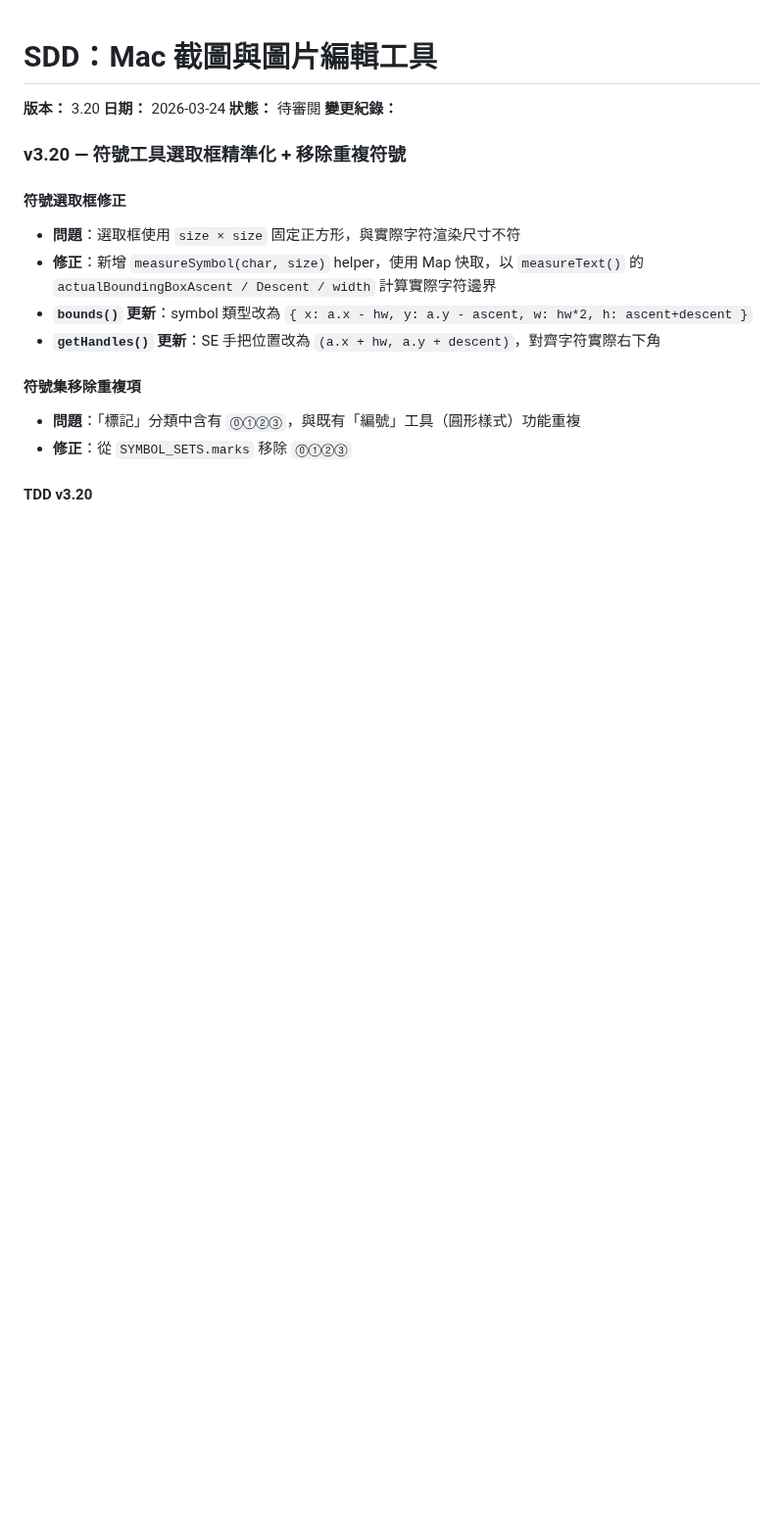
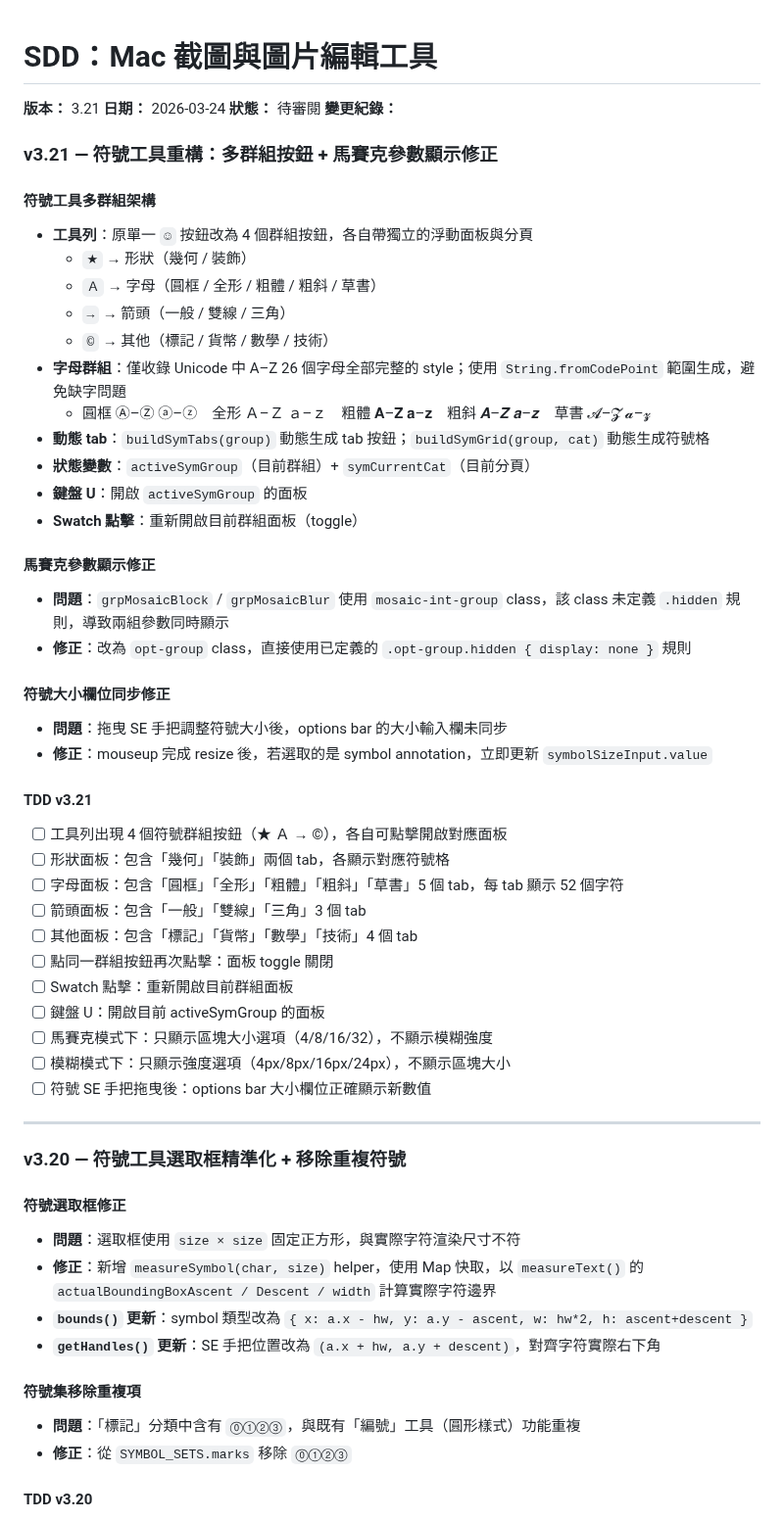
Before and after one commit to TB1982/pm, a Markdown page: SDD-mac-screenshot-tool.md, the part around the change. Shown at 98% size. GitHub-like rendering; blank space fills up the shorter version.

Commit message:
feat(symbol): 重構符號工具為 4 群組按鈕架構 + 修正大小欄位同步
- 工具列新增 ★ Ａ → © 四個群組按鈕，各自帶獨立 panel + tab
- SYMBOL_SETS 改為巢狀結構 { group: { tab: chars[] } }
- 字母群組收錄完整 26 字母的 5 種 Unicode style（圓框/全形/粗體/粗斜/草書）
  使用 String.fromCodePoint 範圍生成，確保無缺字
- 新增 buildSymTabs(group) 動態生成 tab 按鈕
- buildSymGrid(group, cat) 取代原 buildSymGrid(cat)
- showSymbolPanel → openSymbolGroup(group, triggerBtn)
- hideAllOptions 新增呼叫 hideSymbolPanel()
- mouseup resize 結束後同步 symbolSizeInput 數值
- setTool active-button 邏輯：sym-group 按鈕只亮起 activeSymGroup 對應項

```diff
--- a/SDD-mac-screenshot-tool.md
+++ b/SDD-mac-screenshot-tool.md
@@ -1,8 +1,46 @@
 # SDD：Mac 截圖與圖片編輯工具
-**版本：** 3.20
+**版本：** 3.21
 **日期：** 2026-03-24
 **狀態：** 待審閱
 **變更紀錄：**
+
+### v3.21 — 符號工具重構：多群組按鈕 + 馬賽克參數顯示修正
+
+#### 符號工具多群組架構
+- **工具列**：原單一 `☺` 按鈕改為 4 個群組按鈕，各自帶獨立的浮動面板與分頁
+  - `★` → 形狀（幾何 / 裝飾）
+  - `Ａ` → 字母（圓框 / 全形 / 粗體 / 粗斜 / 草書）
+  - `→` → 箭頭（一般 / 雙線 / 三角）
+  - `©` → 其他（標記 / 貨幣 / 數學 / 技術）
+- **字母群組**：僅收錄 Unicode 中 A–Z 26 個字母全部完整的 style；使用 `String.fromCodePoint` 範圍生成，避免缺字問題
+  - 圓框 Ⓐ–Ⓩ ⓐ–ⓩ　全形 Ａ–Ｚ ａ–ｚ　粗體 𝐀–𝐙 𝐚–𝐳　粗斜 𝑨–𝒁 𝒂–𝒛　草書 𝓐–𝓩 𝓪–𝔃
+- **動態 tab**：`buildSymTabs(group)` 動態生成 tab 按鈕；`buildSymGrid(group, cat)` 動態生成符號格
+- **狀態變數**：`activeSymGroup`（目前群組）+ `symCurrentCat`（目前分頁）
+- **鍵盤 U**：開啟 `activeSymGroup` 的面板
+- **Swatch 點擊**：重新開啟目前群組面板（toggle）
+
+#### 馬賽克參數顯示修正
+- **問題**：`grpMosaicBlock` / `grpMosaicBlur` 使用 `mosaic-int-group` class，該 class 未定義 `.hidden` 規則，導致兩組參數同時顯示
+- **修正**：改為 `opt-group` class，直接使用已定義的 `.opt-group.hidden { display: none }` 規則
+
+#### 符號大小欄位同步修正
+- **問題**：拖曳 SE 手把調整符號大小後，options bar 的大小輸入欄未同步
+- **修正**：mouseup 完成 resize 後，若選取的是 symbol annotation，立即更新 `symbolSizeInput.value`
+
+#### TDD v3.21
+- [ ] 工具列出現 4 個符號群組按鈕（★ Ａ → ©），各自可點擊開啟對應面板
+- [ ] 形狀面板：包含「幾何」「裝飾」兩個 tab，各顯示對應符號格
+- [ ] 字母面板：包含「圓框」「全形」「粗體」「粗斜」「草書」5 個 tab，每 tab 顯示 52 個字符
+- [ ] 箭頭面板：包含「一般」「雙線」「三角」3 個 tab
+- [ ] 其他面板：包含「標記」「貨幣」「數學」「技術」4 個 tab
+- [ ] 點同一群組按鈕再次點擊：面板 toggle 關閉
+- [ ] Swatch 點擊：重新開啟目前群組面板
+- [ ] 鍵盤 U：開啟目前 activeSymGroup 的面板
+- [ ] 馬賽克模式下：只顯示區塊大小選項（4/8/16/32），不顯示模糊強度
+- [ ] 模糊模式下：只顯示強度選項（4px/8px/16px/24px），不顯示區塊大小
+- [ ] 符號 SE 手把拖曳後：options bar 大小欄位正確顯示新數值
+
+---
 
 ### v3.20 — 符號工具選取框精準化 + 移除重複符號
 
```
